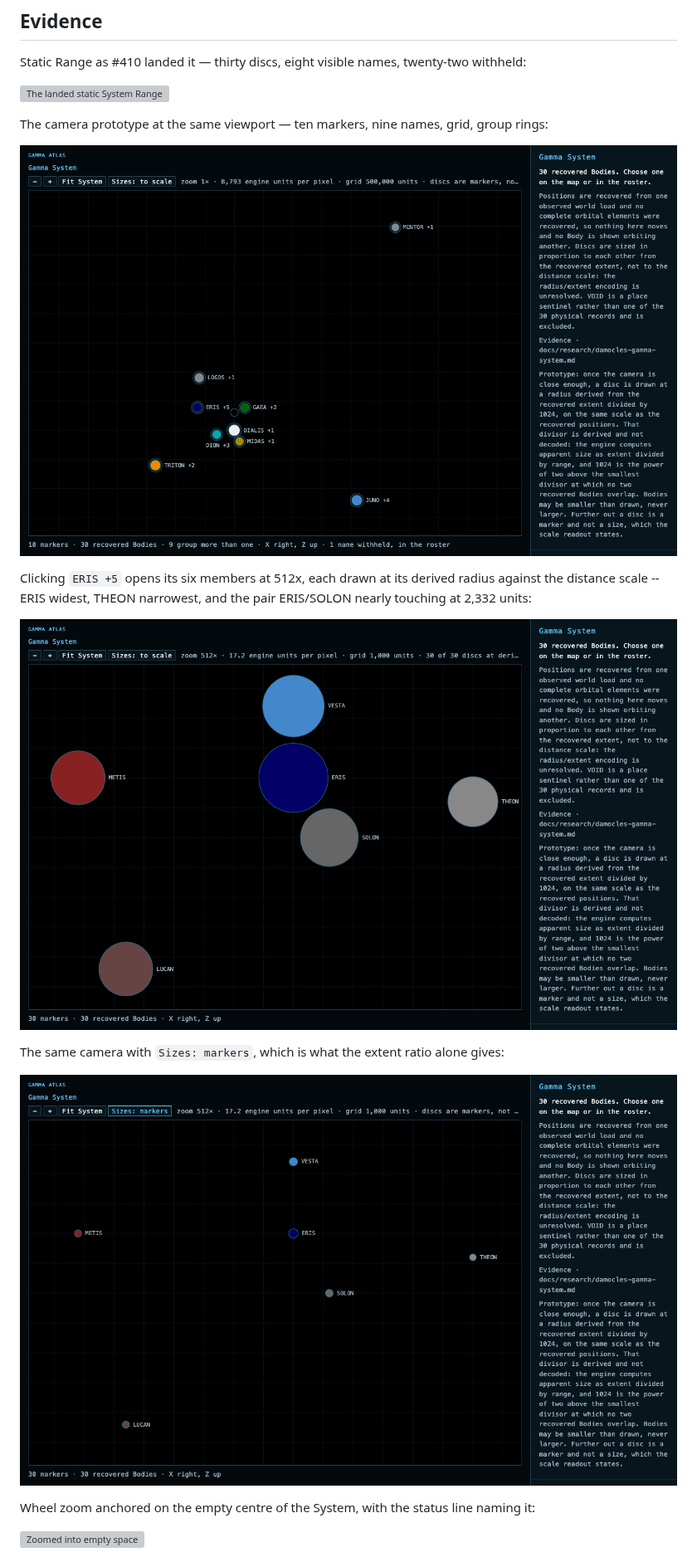
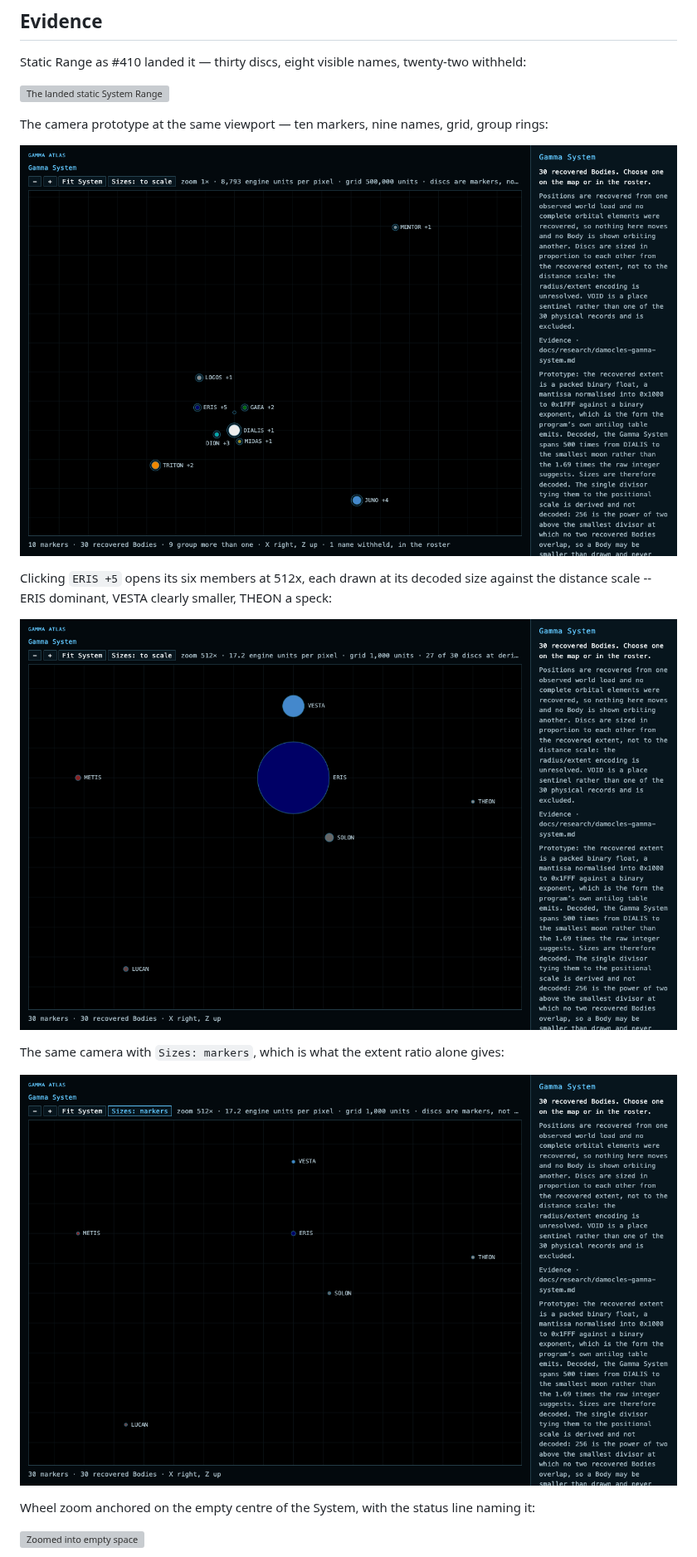
Before and after one commit to odogono/mercenary, a Markdown page: docs/research/atlas-system-camera-prototype.md, the part around one of its changes. Shown at 83% size. Rendered like a GitHub page; pictures changed too: docs/frames/atlas-system-camera-eris-open-fixed.png, docs/frames/atlas-system-camera-eris-open.png, docs/frames/atlas-system-camera-fit.png; grey boxes are pictures that could not be loaded.

```diff
--- a/docs/research/atlas-system-camera-prototype.md
+++ b/docs/research/atlas-system-camera-prototype.md
@@ -122,7 +136,7 @@ The camera prototype at the same viewport — ten markers, nine names, grid, gro
 
 ![The camera prototype at the fit](../frames/atlas-system-camera-fit.png)
 
-Clicking `ERIS +5` opens its six members at 512x, each drawn at its derived radius against the distance scale -- ERIS widest, THEON narrowest, and the pair ERIS/SOLON nearly touching at 2,332 units:
+Clicking `ERIS +5` opens its six members at 512x, each drawn at its decoded size against the distance scale -- ERIS dominant, VESTA clearly smaller, THEON a speck:
 
 ![The ERIS group opened at derived radii](../frames/atlas-system-camera-eris-open.png)
 
```
Also changed, not shown: other parts of docs/research/atlas-system-camera-prototype.md (+35 -21 lines), 3 other files.
